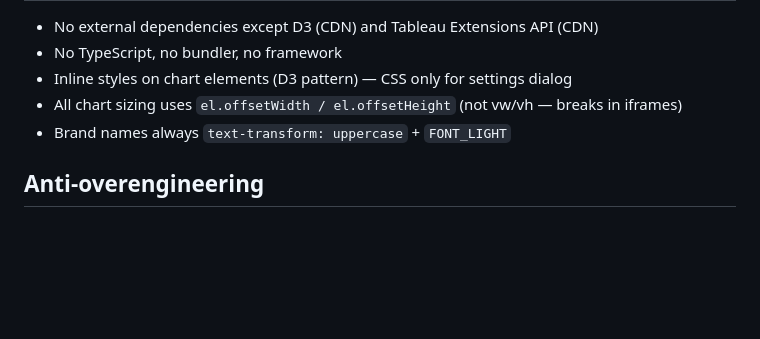
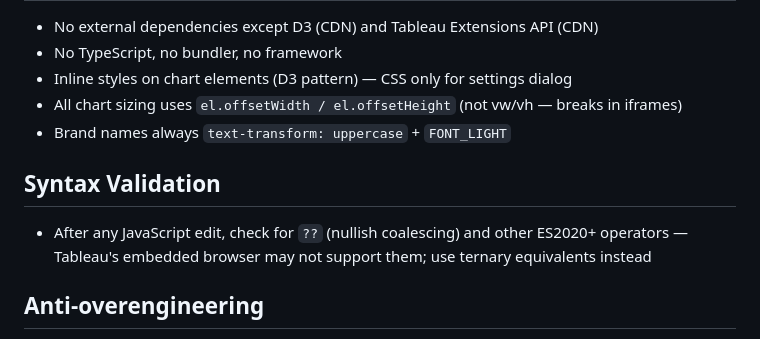
Before and after one commit to BengtCJ/b_tableau_extensions, a Markdown page: CLAUDE.md, the part around the change. Drawn GitHub-style; blank space fills up the shorter version.

```diff
--- a/CLAUDE.md
+++ b/CLAUDE.md
@@ -64,6 +64,9 @@ Default selectedColor: `#e994a2` | neutralColor: `#7d7d7d` | bgColor: `transpare
 - All chart sizing uses `el.offsetWidth / el.offsetHeight` (not vw/vh — breaks in iframes)
 - Brand names always `text-transform: uppercase` + `FONT_LIGHT`
 
+## Syntax Validation
+- After any JavaScript edit, check for `??` (nullish coalescing) and other ES2020+ operators — Tableau's embedded browser may not support them; use ternary equivalents instead
+
 ## Anti-overengineering
 Ultrathink first. Explore existing code. Make only minimal necessary changes.
 Reuse what exists. No new abstractions unless explicitly asked.
```
